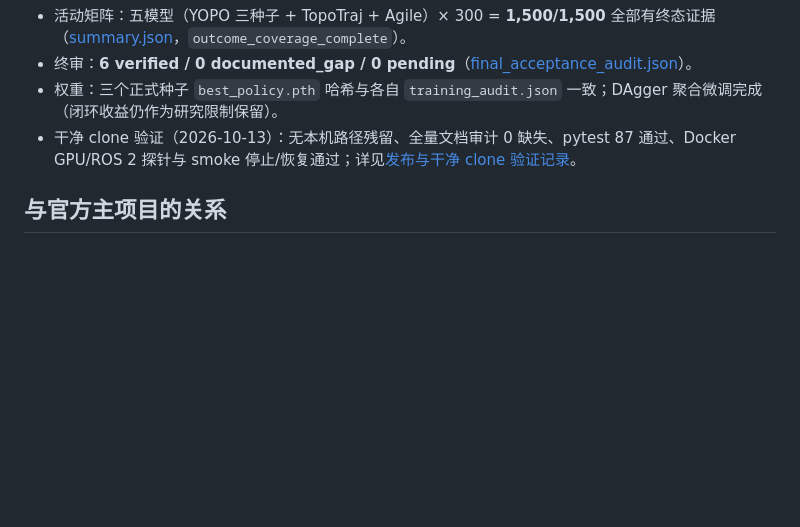
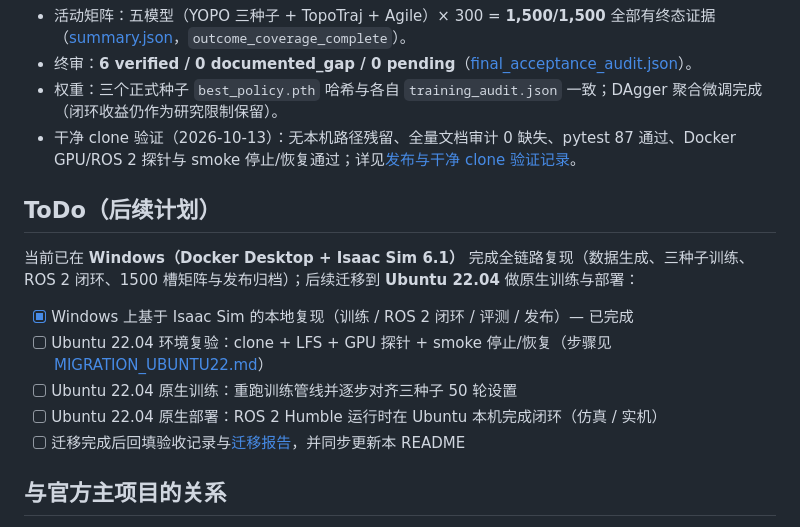
Before and after one commit to STARLINGWW/YOPO_reproduction, a Markdown page: README.md, the part around the change. Rendered like a GitHub page; blank space fills up the shorter version.

Commit message:
docs: add ToDo roadmap to README (Windows/Isaac Sim done; Ubuntu 22.04 native training and deployment next)

```diff
--- a/README.md
+++ b/README.md
@@ -92,6 +92,16 @@ docker compose --profile training run --rm train python3 scripts/train_scratch.p
 - 权重：三个正式种子 `best_policy.pth` 哈希与各自 `training_audit.json` 一致；DAgger 聚合微调完成（闭环收益仍作为研究限制保留）。
 - 干净 clone 验证（2026-10-13）：无本机路径残留、全量文档审计 0 缺失、pytest 87 通过、Docker GPU/ROS 2 探针与 smoke 停止/恢复通过；详见[发布与干净 clone 验证记录](report/06_migration/03_github_release_verification.md)。
 
+## ToDo（后续计划）
+
+当前已在 **Windows（Docker Desktop + Isaac Sim 6.1）** 完成全链路复现（数据生成、三种子训练、ROS 2 闭环、1500 槽矩阵与发布归档）；后续迁移到 **Ubuntu 22.04** 做原生训练与部署：
+
+- [x] Windows 上基于 Isaac Sim 的本地复现（训练 / ROS 2 闭环 / 评测 / 发布）— 已完成
+- [ ] Ubuntu 22.04 环境复验：clone + LFS + GPU 探针 + smoke 停止/恢复（步骤见 [MIGRATION_UBUNTU22.md](MIGRATION_UBUNTU22.md)）
+- [ ] Ubuntu 22.04 原生训练：重跑训练管线并逐步对齐三种子 50 轮设置
+- [ ] Ubuntu 22.04 原生部署：ROS 2 Humble 运行时在 Ubuntu 本机完成闭环（仿真 / 实机）
+- [ ] 迁移完成后回填验收记录与[迁移报告](report/06_migration/README.md)，并同步更新本 README
+
 ## 与官方主项目的关系
 
 - **上游**：[TJU-Aerial-Robotics/YOPO](https://github.com/TJU-Aerial-Robotics/YOPO)（`main` 与 `YOPO-Simple` 分支）是固定的源码参考（`external/audit_sources`，逐文件哈希记录）；论文、演示视频与硬件资料见[官方项目主页](https://tju-air-lab.github.io/projects/YOPO/)。
```
Also changed, not shown: plan/99_change_log/CHANGELOG.md (+1 -0 lines).
